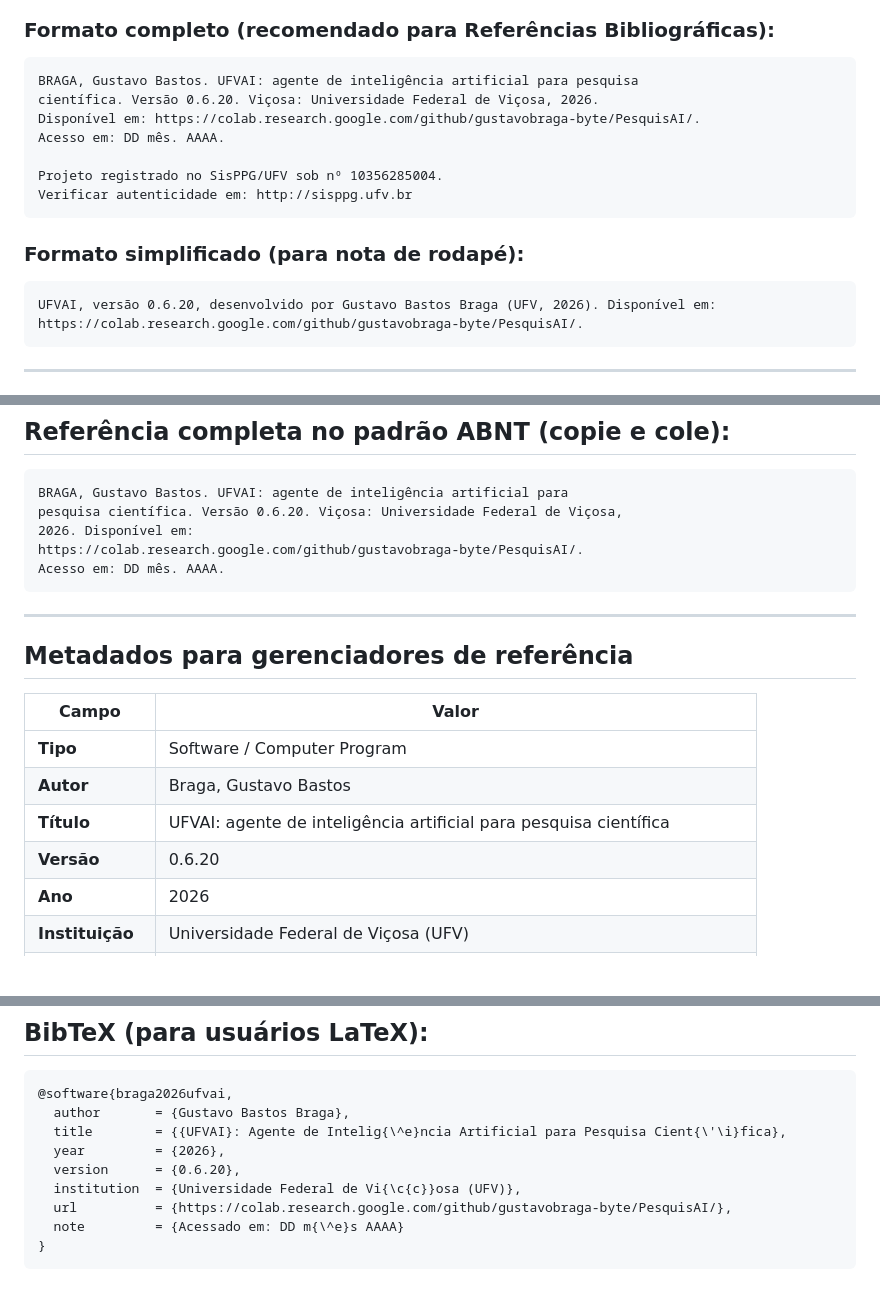
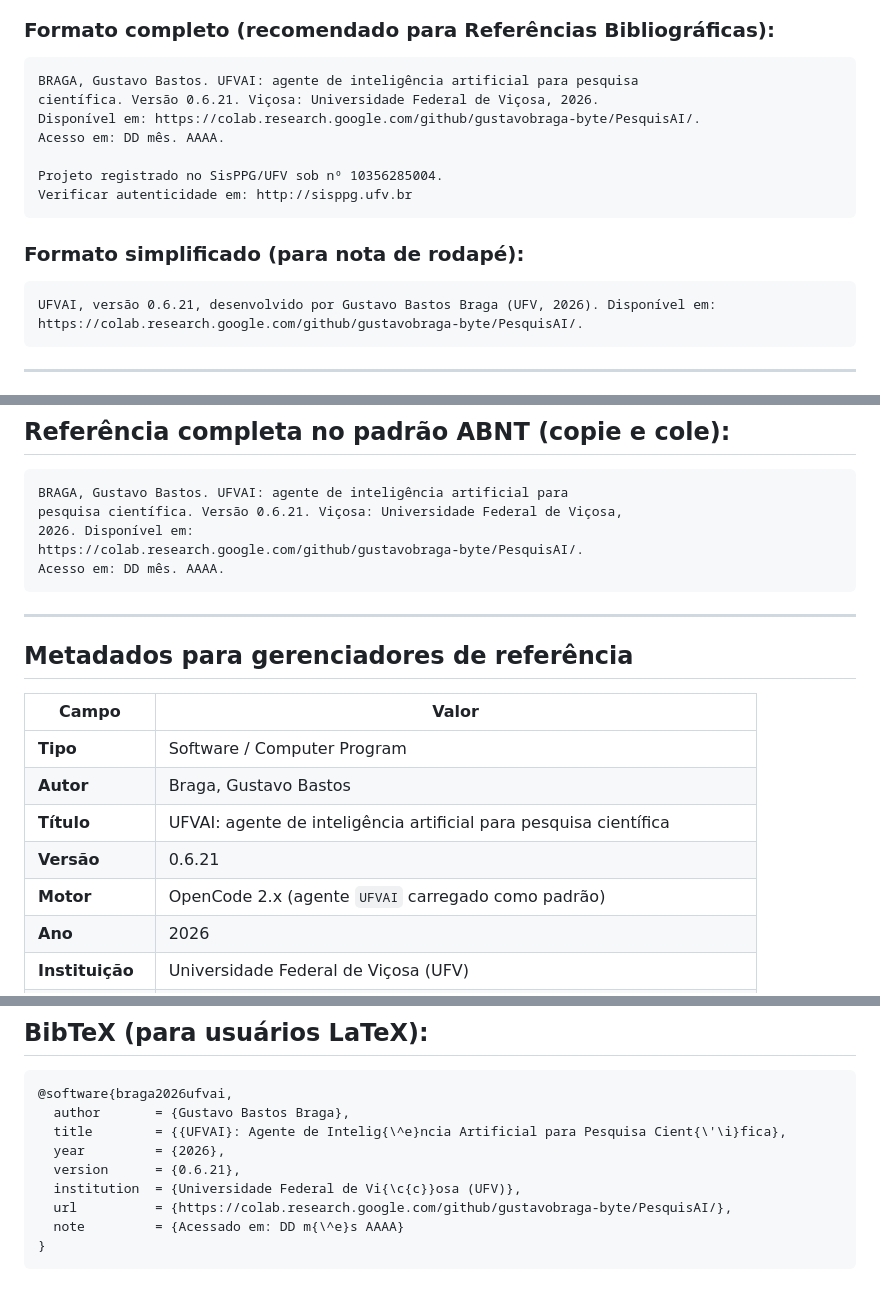
Before and after one commit to gustavobraga-byte/PesquisAI, a Markdown page: citacao_pesquisai.md, 3 parts joined by grey strips. Rendered like a GitHub page; blank space fills up the shorter version.

Commit message:
Update citation version from 0.6.20 to 0.6.21

````diff
--- a/citacao_pesquisai.md
+++ b/citacao_pesquisai.md
@@ -10,7 +12,7 @@
 
 ```
 BRAGA, Gustavo Bastos. UFVAI: agente de inteligência artificial para pesquisa
-científica. Versão 0.6.20. Viçosa: Universidade Federal de Viçosa, 2026.
+científica. Versão 0.6.21. Viçosa: Universidade Federal de Viçosa, 2026.
 Disponível em: https://colab.research.google.com/github/gustavobraga-byte/PesquisAI/.
 Acesso em: DD mês. AAAA.
 
@@ -21,7 +23,7 @@ Verificar autenticidade em: http://sisppg.ufv.br
 ### Formato simplificado (para nota de rodapé):
 
 ```
-UFVAI, versão 0.6.20, desenvolvido por Gustavo Bastos Braga (UFV, 2026). Disponível em:
+UFVAI, versão 0.6.21, desenvolvido por Gustavo Bastos Braga (UFV, 2026). Disponível em:
 https://colab.research.google.com/github/gustavobraga-byte/PesquisAI/.
 ```
 
@@ -61,7 +63,7 @@ https://colab.research.google.com/github/gustavobraga-byte/PesquisAI/.
 
 ```
 BRAGA, Gustavo Bastos. UFVAI: agente de inteligência artificial para
-pesquisa científica. Versão 0.6.20. Viçosa: Universidade Federal de Viçosa,
+pesquisa científica. Versão 0.6.21. Viçosa: Universidade Federal de Viçosa,
 2026. Disponível em:
 https://colab.research.google.com/github/gustavobraga-byte/PesquisAI/.
 Acesso em: DD mês. AAAA.
@@ -76,7 +78,8 @@ Acesso em: DD mês. AAAA.
 | **Tipo** | Software / Computer Program |
 | **Autor** | Braga, Gustavo Bastos |
 | **Título** | UFVAI: agente de inteligência artificial para pesquisa científica |
-| **Versão** | 0.6.20 |
+| **Versão** | 0.6.21 |
+| **Motor** | OpenCode 2.x (agente `UFVAI` carregado como padrão) |
 | **Ano** | 2026 |
 | **Instituição** | Universidade Federal de Viçosa (UFV) |
 | **URL** | https://colab.research.google.com/github/gustavobraga-byte/PesquisAI/ |
@@ -94,7 +97,7 @@ Acesso em: DD mês. AAAA.
   author       = {Gustavo Bastos Braga},
   title        = {{UFVAI}: Agente de Intelig{\^e}ncia Artificial para Pesquisa Cient{\'\i}fica},
   year         = {2026},
-  version      = {0.6.20},
+  version      = {0.6.21},
   institution  = {Universidade Federal de Vi{\c{c}}osa (UFV)},
   url          = {https://colab.research.google.com/github/gustavobraga-byte/PesquisAI/},
   note         = {Acessado em: DD m{\^e}s AAAA}
````
Also changed, not shown: other parts of citacao_pesquisai.md (+2 -0 lines).
